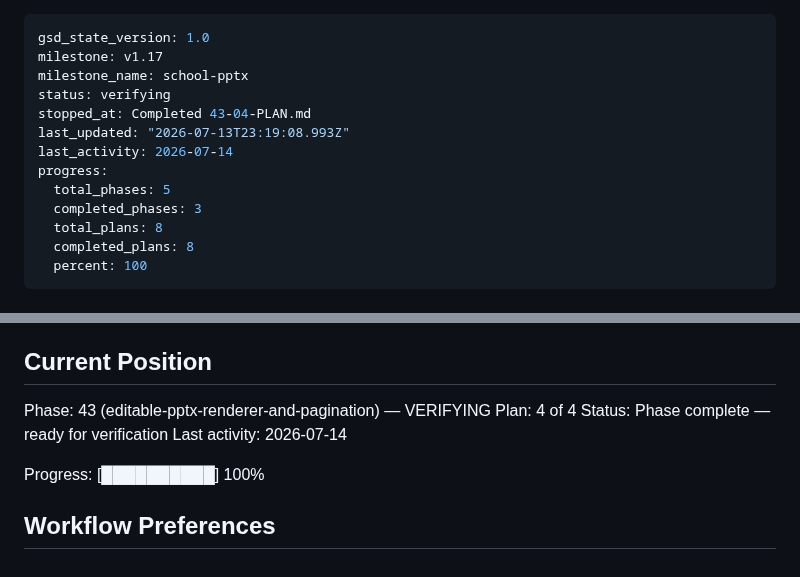
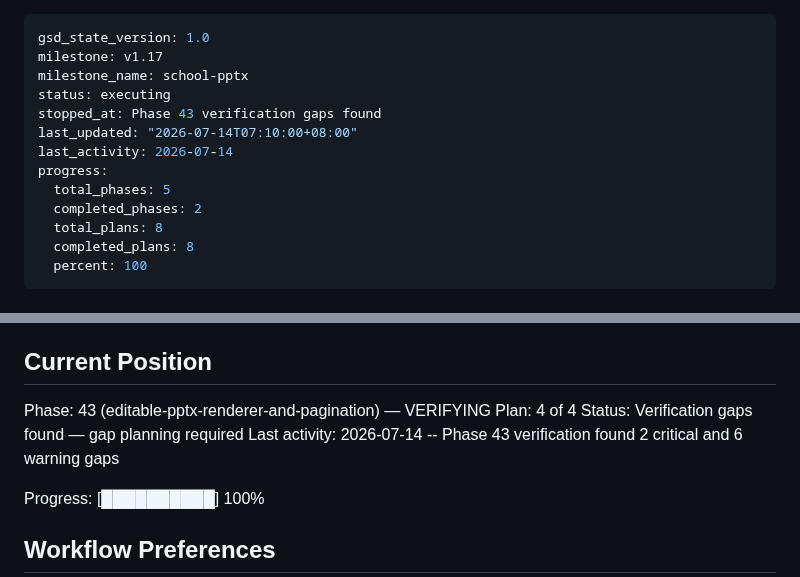
Before and after one commit to Presto-io/Presto-Agent-Skills, a Markdown page: .planning/STATE.md, 2 parts joined by grey strips. GitHub-like rendering.

Commit message:
docs(phase-43): keep verification gaps pending

```diff
--- a/.planning/STATE.md
+++ b/.planning/STATE.md
@@ -2,13 +2,13 @@
 gsd_state_version: 1.0
 milestone: v1.17
 milestone_name: school-pptx
-status: verifying
-stopped_at: Completed 43-04-PLAN.md
-last_updated: "2026-07-13T23:19:08.993Z"
+status: executing
+stopped_at: Phase 43 verification gaps found
+last_updated: "2026-07-14T07:10:00+08:00"
 last_activity: 2026-07-14
 progress:
   total_phases: 5
-  completed_phases: 3
+  completed_phases: 2
   total_plans: 8
   completed_plans: 8
   percent: 100
@@ -27,8 +27,8 @@ See: `.planning/PROJECT.md` (updated 2026-07-14)
 
 Phase: 43 (editable-pptx-renderer-and-pagination) — VERIFYING
 Plan: 4 of 4
-Status: Phase complete — ready for verification
-Last activity: 2026-07-14
+Status: Verification gaps found — gap planning required
+Last activity: 2026-07-14 -- Phase 43 verification found 2 critical and 6 warning gaps
 
 Progress: [██████████] 100%
 
```
Also changed, not shown: .planning/REQUIREMENTS.md (+8 -8 lines), .planning/ROADMAP.md (+1 -1 lines).
